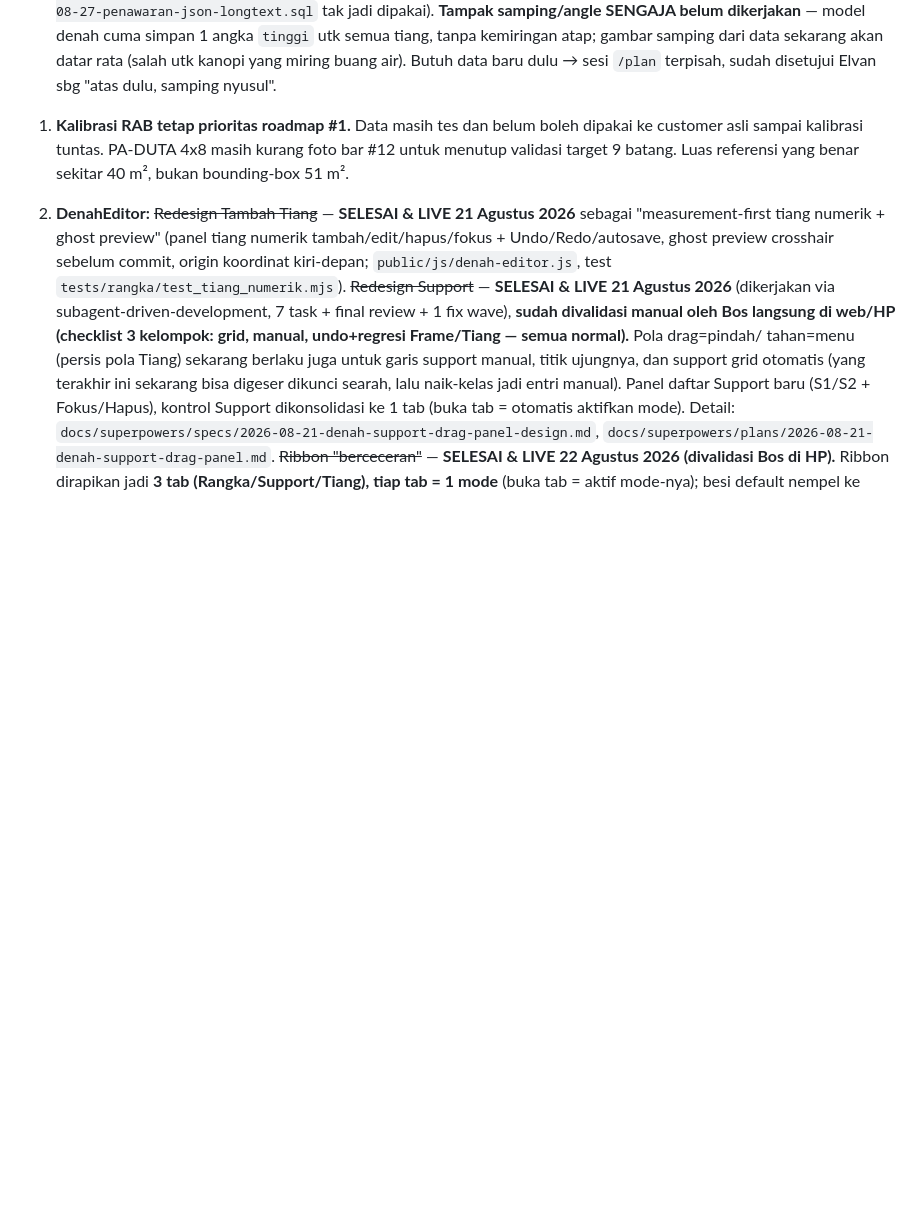
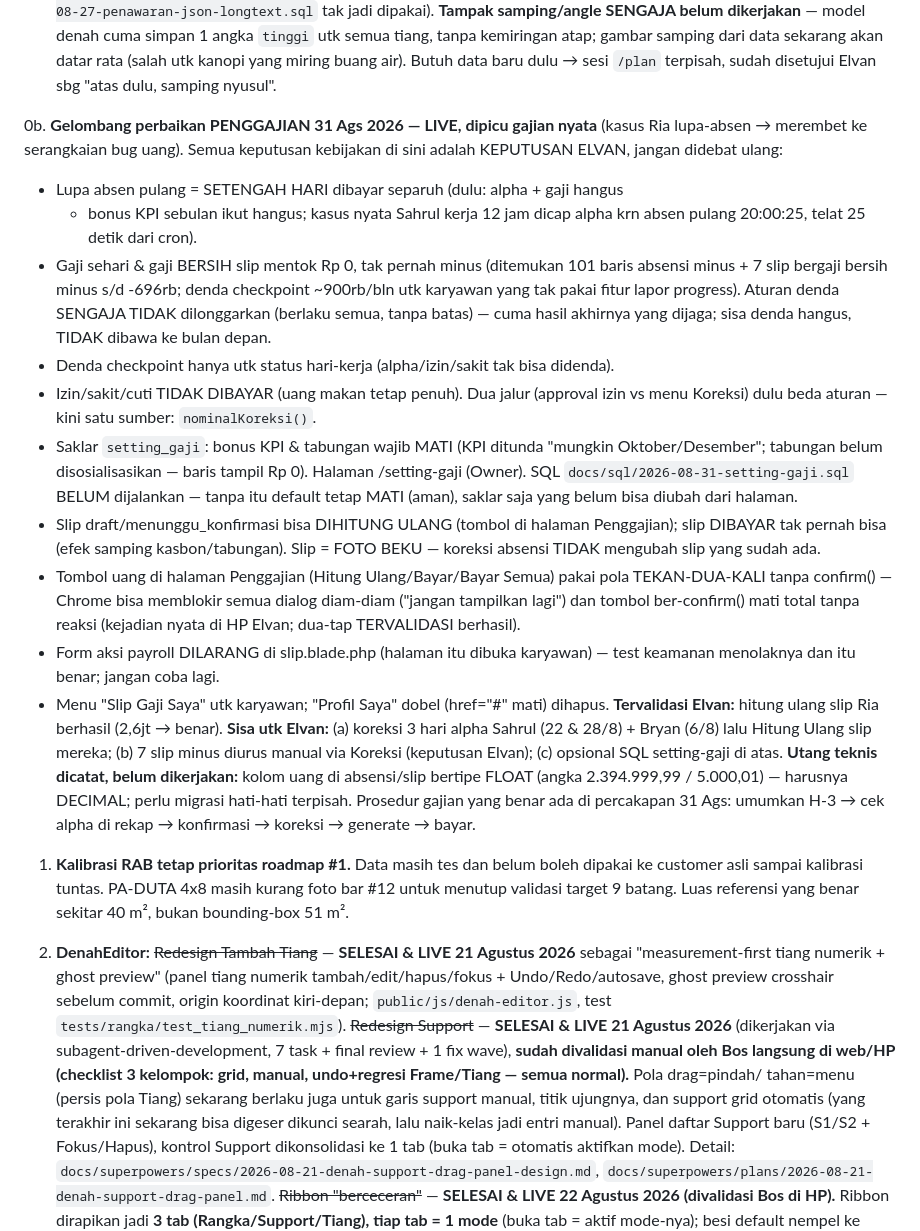
Before and after one commit to elvanrivaldi43-droid/canopi-app, a Markdown page: CLAUDE.md, the part around the change. GitHub-like rendering; blank space fills up the shorter version.

Commit message:
docs: status gelombang perbaikan penggajian 31 Ags (tervalidasi Elvan)
Co-Authored-By: Claude Opus 5 (1M context) <noreply@anthropic.com>
Claude-Session: https://claude.ai/code/session_01VnTYgHh6MHRw86dsJscVpy

```diff
--- a/CLAUDE.md
+++ b/CLAUDE.md
@@ -286,6 +286,44 @@ sebelum kalibrasi karena murni UI, tak menyentuh angka kalibrasi):
    samping dari data sekarang akan datar rata (salah utk kanopi yang miring
    buang air). Butuh data baru dulu → sesi `/plan` terpisah, sudah disetujui
    Elvan sbg "atas dulu, samping nyusul".
+
+0b. **Gelombang perbaikan PENGGAJIAN 31 Ags 2026 — LIVE, dipicu gajian nyata**
+   (kasus Ria lupa-absen → merembet ke serangkaian bug uang). Semua keputusan
+   kebijakan di sini adalah KEPUTUSAN ELVAN, jangan didebat ulang:
+   - Lupa absen pulang = SETENGAH HARI dibayar separuh (dulu: alpha + gaji hangus
+     + bonus KPI sebulan ikut hangus; kasus nyata Sahrul kerja 12 jam dicap alpha
+     krn absen pulang 20:00:25, telat 25 detik dari cron).
+   - Gaji sehari & gaji BERSIH slip mentok Rp 0, tak pernah minus (ditemukan 101
+     baris absensi minus + 7 slip bergaji bersih minus s/d -696rb; denda checkpoint
+     ~900rb/bln utk karyawan yang tak pakai fitur lapor progress). Aturan denda
+     SENGAJA TIDAK dilonggarkan (berlaku semua, tanpa batas) — cuma hasil akhirnya
+     yang dijaga; sisa denda hangus, TIDAK dibawa ke bulan depan.
+   - Denda checkpoint hanya utk status hari-kerja (alpha/izin/sakit tak bisa didenda).
+   - Izin/sakit/cuti TIDAK DIBAYAR (uang makan tetap penuh). Dua jalur (approval
+     izin vs menu Koreksi) dulu beda aturan — kini satu sumber: `nominalKoreksi()`.
+   - Saklar `setting_gaji`: bonus KPI & tabungan wajib MATI (KPI ditunda "mungkin
+     Oktober/Desember"; tabungan belum disosialisasikan — baris tampil Rp 0).
+     Halaman /setting-gaji (Owner). SQL `docs/sql/2026-08-31-setting-gaji.sql`
+     BELUM dijalankan — tanpa itu default tetap MATI (aman), saklar saja yang
+     belum bisa diubah dari halaman.
+   - Slip draft/menunggu_konfirmasi bisa DIHITUNG ULANG (tombol di halaman
+     Penggajian); slip DIBAYAR tak pernah bisa (efek samping kasbon/tabungan).
+     Slip = FOTO BEKU — koreksi absensi TIDAK mengubah slip yang sudah ada.
+   - Tombol uang di halaman Penggajian (Hitung Ulang/Bayar/Bayar Semua) pakai pola
+     TEKAN-DUA-KALI tanpa confirm() — Chrome bisa memblokir semua dialog diam-diam
+     ("jangan tampilkan lagi") dan tombol ber-confirm() mati total tanpa reaksi
+     (kejadian nyata di HP Elvan; dua-tap TERVALIDASI berhasil).
+   - Form aksi payroll DILARANG di slip.blade.php (halaman itu dibuka karyawan) —
+     test keamanan menolaknya dan itu benar; jangan coba lagi.
+   - Menu "Slip Gaji Saya" utk karyawan; "Profil Saya" dobel (href="#" mati) dihapus.
+   **Tervalidasi Elvan:** hitung ulang slip Ria berhasil (2,6jt → benar).
+   **Sisa utk Elvan:** (a) koreksi 3 hari alpha Sahrul (22 & 28/8) + Bryan (6/8)
+   lalu Hitung Ulang slip mereka; (b) 7 slip minus diurus manual via Koreksi
+   (keputusan Elvan); (c) opsional SQL setting-gaji di atas.
+   **Utang teknis dicatat, belum dikerjakan:** kolom uang di absensi/slip bertipe
+   FLOAT (angka 2.394.999,99 / 5.000,01) — harusnya DECIMAL; perlu migrasi
+   hati-hati terpisah. Prosedur gajian yang benar ada di percakapan 31 Ags:
+   umumkan H-3 → cek alpha di rekap → konfirmasi → koreksi → generate → bayar.
 
 1. **Kalibrasi RAB tetap prioritas roadmap #1.** Data masih tes dan belum boleh
    dipakai ke customer asli sampai kalibrasi tuntas. PA-DUTA 4x8 masih kurang foto
```
